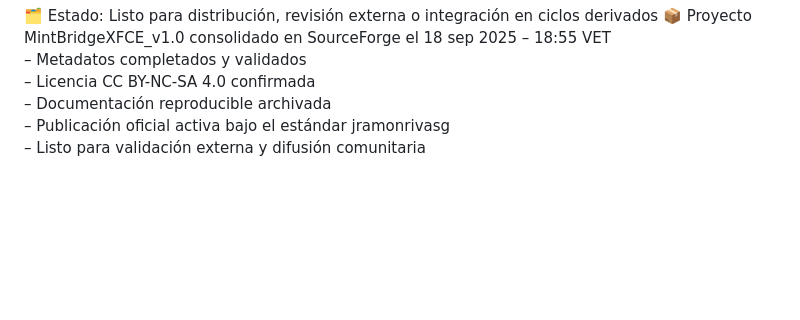
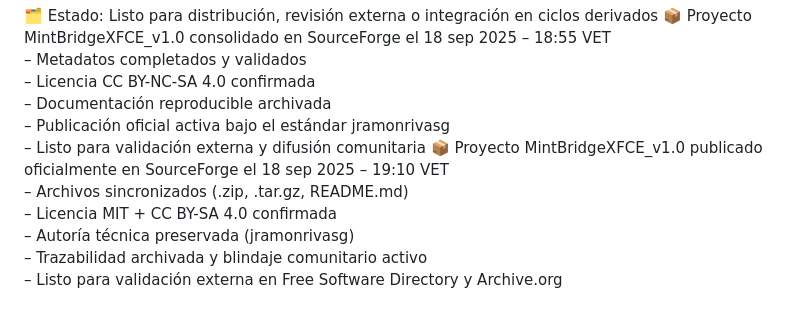
Before and after one commit to Jramone3/MintBridgeXFCE_v1.0, a Markdown page: README.md, the part around the change. Drawn GitHub-style; blank space fills up the shorter version.

Commit message:
Update README.md
Actualiza registro con publicación oficial en SourceForge

```diff
--- a/README.md
+++ b/README.md
@@ -93,3 +93,9 @@ Se invita a la comunidad a validar, colaborar y proponer mejoras en base a la ut
 – Documentación reproducible archivada
 – Publicación oficial activa bajo el estándar jramonrivasg
 – Listo para validación externa y difusión comunitaria
+📦 Proyecto MintBridgeXFCE_v1.0 publicado oficialmente en SourceForge el 18 sep 2025 – 19:10 VET
+– Archivos sincronizados (.zip, .tar.gz, README.md)
+– Licencia MIT + CC BY-SA 4.0 confirmada
+– Autoría técnica preservada (jramonrivasg)
+– Trazabilidad archivada y blindaje comunitario activo
+– Listo para validación externa en Free Software Directory y Archive.org
```
